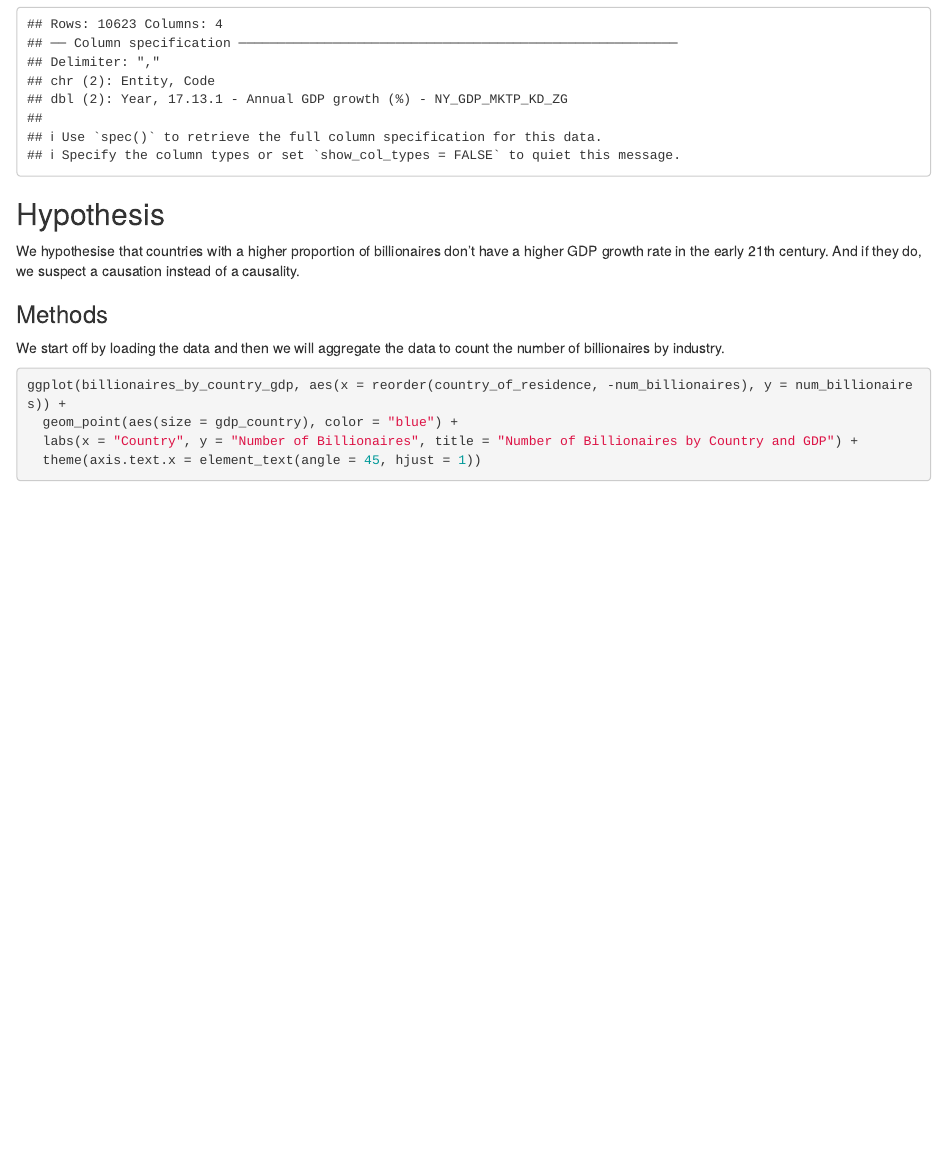
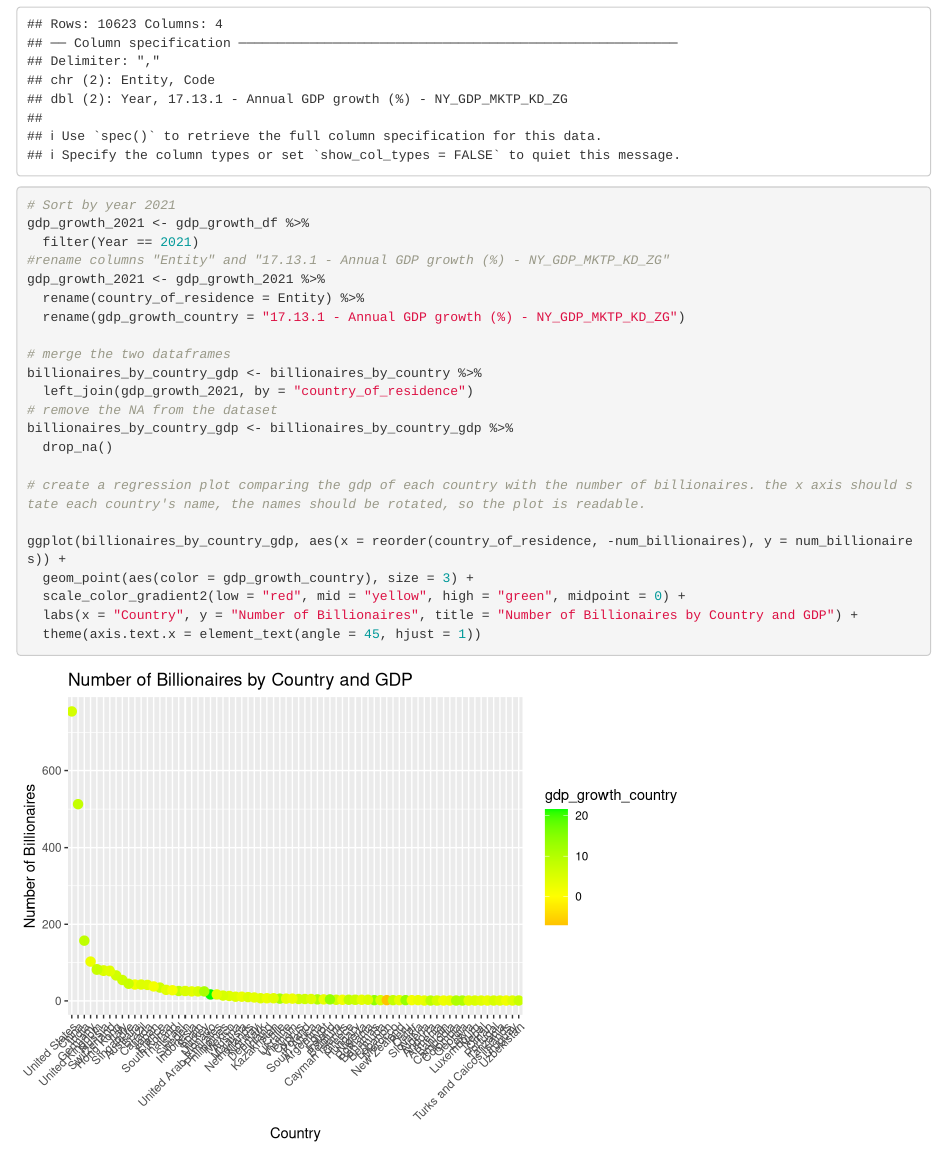
Before and after one commit to UniLuFS2020-ReplicationSeminar/billionaires, an R Markdown document (output/report_.Rmd): the page in a window 1100 px wide, from 750 px down before the commit and from 710 px down after it, so that both start at the same text. Rendered offline with R 4.5, knitr and Pandoc, with nearby package versions; some code elsewhere in the file could not run offline.

Commit message:
working on the report and figuring out a good plot

````diff
--- a/output/report_.Rmd
+++ b/output/report_.Rmd
@@ -34,7 +32,34 @@ billionaires_by_country <- billionaires %>%
 # Load the gdp dataset
 gdp_growth_df <- here("data_prep", "GDP_growth.csv") %>%
   read_csv()
+# Sort by year 2021
+gdp_growth_2021 <- gdp_growth_df %>%
+  filter(Year == 2021)
+#rename columns "Entity" and "17.13.1 - Annual GDP growth (%) - NY_GDP_MKTP_KD_ZG"
+gdp_growth_2021 <- gdp_growth_2021 %>%
+  rename(country_of_residence = Entity) %>%
+  rename(gdp_growth_country = "17.13.1 - Annual GDP growth (%) - NY_GDP_MKTP_KD_ZG")
 
+# merge the two dataframes
+billionaires_by_country_gdp <- billionaires_by_country %>%
+  left_join(gdp_growth_2021, by = "country_of_residence")
+# remove the NA from the dataset
+billionaires_by_country_gdp <- billionaires_by_country_gdp %>%
+  drop_na()
+
+# create a regression plot comparing the gdp of each country with the number of billionaires. the x axis should state each country's name, the names should be rotated, so the plot is readable.
+
+ggplot(billionaires_by_country_gdp, aes(x = reorder(country_of_residence, -num_billionaires), y = num_billionaires)) +
+  geom_point(aes(color = gdp_growth_country), size = 3) +
+  scale_color_gradient2(low = "red", mid = "yellow", high = "green", midpoint = 0) +
+  labs(x = "Country", y = "Number of Billionaires", title = "Number of Billionaires by Country and GDP") +
+  theme(axis.text.x = element_text(angle = 45, hjust = 1))
+
+
+
+```
+
+```{r}
 ```
 
 ## Hypothesis
````
Also changed, not shown: scripts/main.R (+3 -3 lines), output/gdp_vs_num_billionaires.png, output/report_.Rmd (2 more changed lines).
